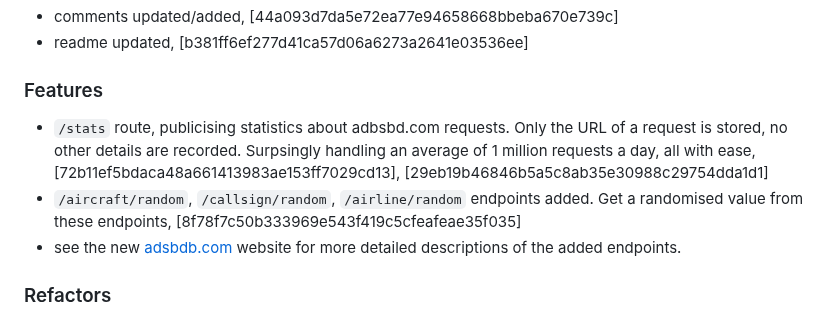
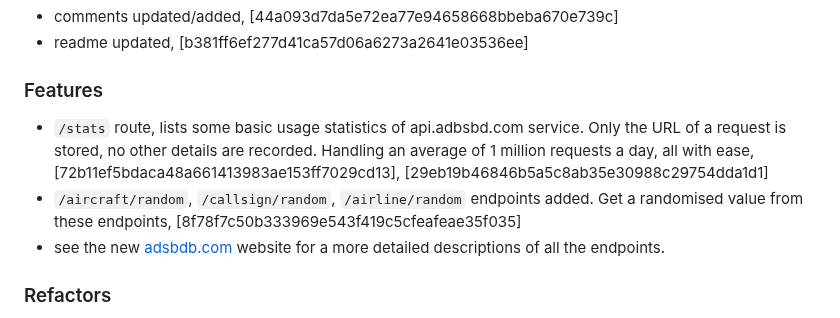
Before and after one commit to mrjackwills/adsbdb, a Markdown page: CHANGELOG.md, the part around one of its changes. Drawn GitHub-style.

Commit message:
docs: changelog updated

```diff
--- a/CHANGELOG.md
+++ b/CHANGELOG.md
@@ -12,9 +11,9 @@
 + readme updated, [b381ff6ef277d41ca57d06a6273a2641e03536ee]
 
 ### Features
-+ `/stats` route, publicising statistics about adbsbd.com requests. Only the URL of a request is stored, no other details are recorded. Surpsingly handling an average of 1 million requests a day, all with ease, [72b11ef5bdaca48a661413983ae153ff7029cd13], [29eb19b46846b5a5c8ab35e30988c29754dda1d1]
++ `/stats` route, lists some basic usage statistics of api.adbsbd.com service. Only the URL of a request is stored, no other details are recorded. Handling an average of 1 million requests a day, all with ease, [72b11ef5bdaca48a661413983ae153ff7029cd13], [29eb19b46846b5a5c8ab35e30988c29754dda1d1]
 + `/aircraft/random`, `/callsign/random`, `/airline/random` endpoints added. Get a randomised value from these endpoints, [8f78f7c50b333969e543f419c5cfeafeae35f035]
-+ see the new [adsbdb.com](https://www.adsbdb.com) website for more detailed descriptions of the added endpoints.
++ see the new [adsbdb.com](https://www.adsbdb.com) website for a more detailed descriptions of all the endpoints.
 
 ### Refactors
 + `site` dir removed, new [adsbdb_site](https://www.github.com/mrjackwills/adsbdb_site), now live at [adsbdb.com](https://www.adsbdb.com), [e95b9f174f06a99454d4f676f296315b0058d0b5]
```
Also changed, not shown: other parts of CHANGELOG.md (+0 -1 lines).
